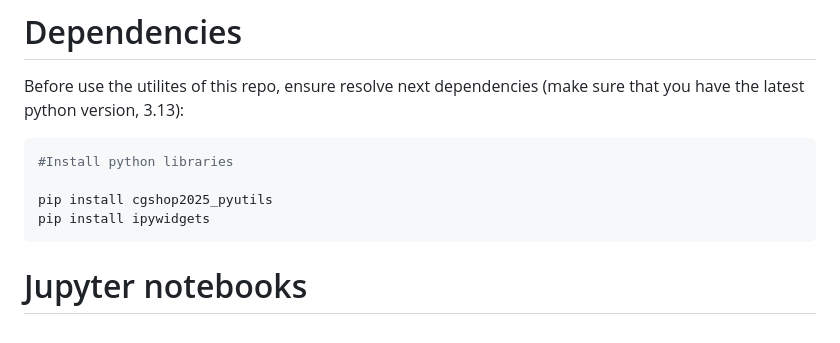
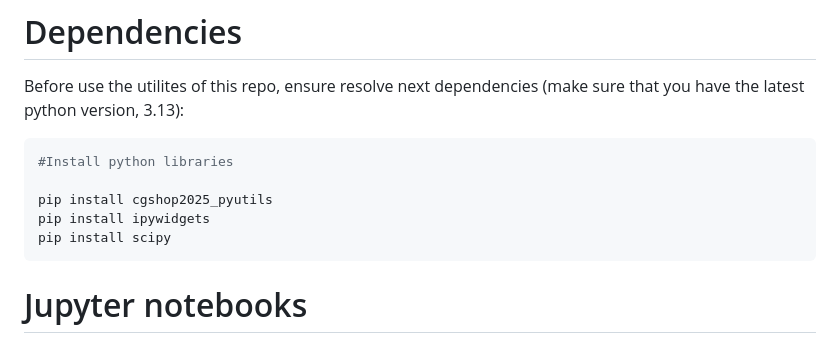
Before and after one commit to EdgarGA-CG/Computational-Geometry-24, a Markdown page: README.md, the part around the change. Drawn GitHub-style.

Commit message:
Add script for user interfance code. Add images as reference in jupyter file. Clean up code to make easier to read. Add extra dependencie in README file

````diff
--- a/README.md
+++ b/README.md
@@ -9,6 +9,7 @@ Before use the utilites of this repo, ensure resolve next dependencies (make sur
 
 pip install cgshop2025_pyutils
 pip install ipywidgets
+pip install scipy
 ```
 
 # Jupyter notebooks
````
Also changed, not shown: media/discard_triangs.jpg (added), media/discard_triangs.png (added), media/edges_step_1.png (added), 2 other files.
